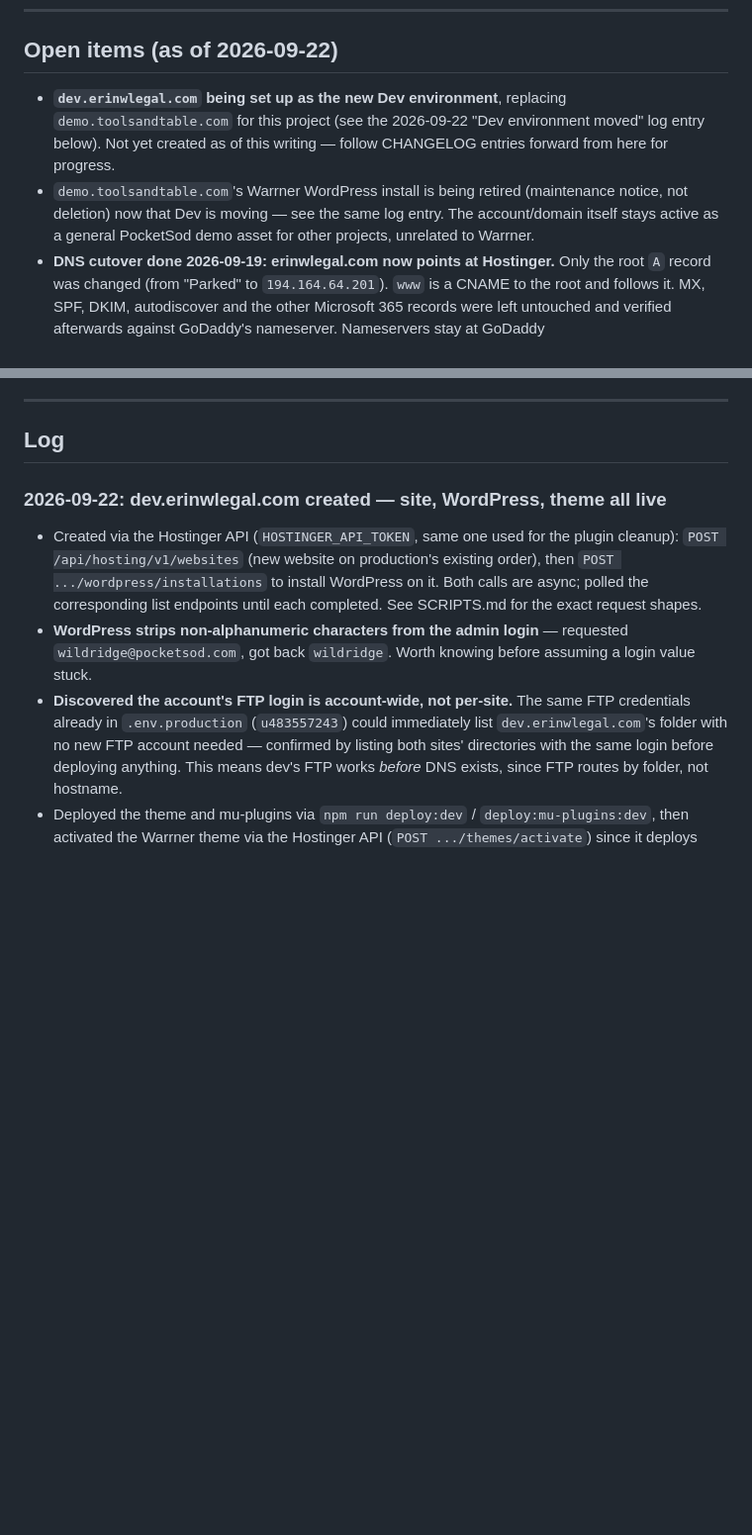
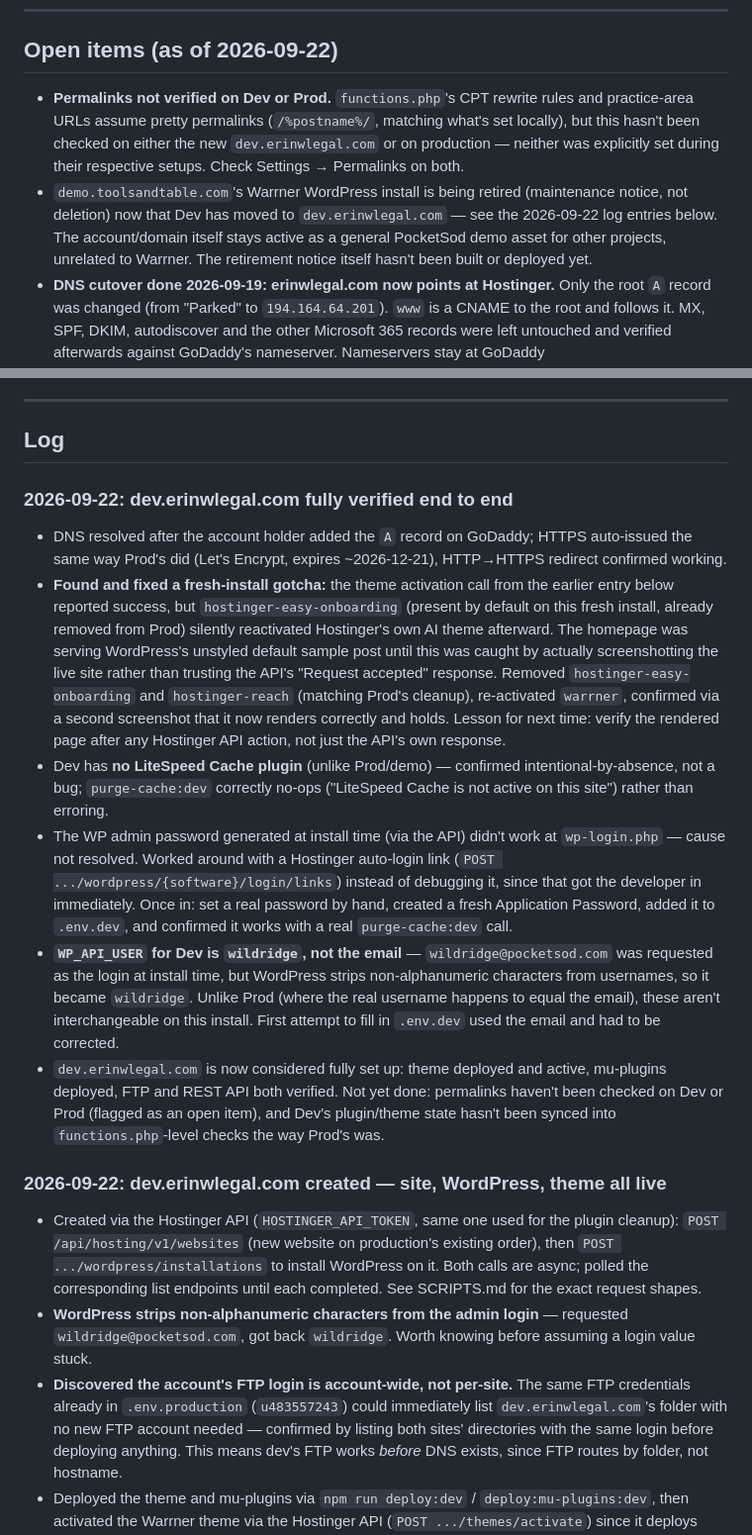
Before and after one commit to PocketSod/warrner, a Markdown page: CHANGELOG.md, 2 parts joined by grey strips. Shown at 99% size. GitHub-like rendering; blank space fills up the shorter version.

```diff
--- a/CHANGELOG.md
+++ b/CHANGELOG.md
@@ -14,15 +14,18 @@ typo/formatting fixes don't need an entry. Newest entries go on top.
 
 ## Open items (as of 2026-09-22)
 
-- **`dev.erinwlegal.com` being set up as the new Dev environment**,
-  replacing `demo.toolsandtable.com` for this project (see the
-  2026-09-22 "Dev environment moved" log entry below). Not yet created as
-  of this writing — follow CHANGELOG entries forward from here for
-  progress.
+- **Permalinks not verified on Dev or Prod.** `functions.php`'s CPT
+  rewrite rules and practice-area URLs assume pretty permalinks
+  (`/%postname%/`, matching what's set locally), but this hasn't been
+  checked on either the new `dev.erinwlegal.com` or on production —
+  neither was explicitly set during their respective setups. Check
+  Settings → Permalinks on both.
 - `demo.toolsandtable.com`'s Warrner WordPress install is being retired
-  (maintenance notice, not deletion) now that Dev is moving — see the same
-  log entry. The account/domain itself stays active as a general PocketSod
-  demo asset for other projects, unrelated to Warrner.
+  (maintenance notice, not deletion) now that Dev has moved to
+  `dev.erinwlegal.com` — see the 2026-09-22 log entries below. The
+  account/domain itself stays active as a general PocketSod demo asset
+  for other projects, unrelated to Warrner. The retirement notice itself
+  hasn't been built or deployed yet.
 - **DNS cutover done 2026-09-19: erinwlegal.com now points at Hostinger.**
   Only the root `A` record was changed (from "Parked" to `194.164.64.201`).
   `www` is a CNAME to the root and follows it. MX, SPF, DKIM, autodiscover
@@ -56,6 +59,44 @@ typo/formatting fixes don't need an entry. Newest entries go on top.
 ---
 
 ## Log
+
+### 2026-09-22: dev.erinwlegal.com fully verified end to end
+- DNS resolved after the account holder added the `A` record on GoDaddy;
+  HTTPS auto-issued the same way Prod's did (Let's Encrypt, expires
+  ~2026-12-21), HTTP→HTTPS redirect confirmed working.
+- **Found and fixed a fresh-install gotcha:** the theme activation call
+  from the earlier entry below reported success, but
+  `hostinger-easy-onboarding` (present by default on this fresh install,
+  already removed from Prod) silently reactivated Hostinger's own AI
+  theme afterward. The homepage was serving WordPress's unstyled default
+  sample post until this was caught by actually screenshotting the live
+  site rather than trusting the API's "Request accepted" response.
+  Removed `hostinger-easy-onboarding` and `hostinger-reach` (matching
+  Prod's cleanup), re-activated `warrner`, confirmed via a second
+  screenshot that it now renders correctly and holds. Lesson for next
+  time: verify the rendered page after any Hostinger API action, not just
+  the API's own response.
+- Dev has **no LiteSpeed Cache plugin** (unlike Prod/demo) — confirmed
+  intentional-by-absence, not a bug; `purge-cache:dev` correctly no-ops
+  ("LiteSpeed Cache is not active on this site") rather than erroring.
+- The WP admin password generated at install time (via the API) didn't
+  work at `wp-login.php` — cause not resolved. Worked around with a
+  Hostinger auto-login link (`POST .../wordpress/{software}/login/links`)
+  instead of debugging it, since that got the developer in immediately.
+  Once in: set a real password by hand, created a fresh Application
+  Password, added it to `.env.dev`, and confirmed it works with a real
+  `purge-cache:dev` call.
+- **`WP_API_USER` for Dev is `wildridge`, not the email** —
+  `wildridge@pocketsod.com` was requested as the login at install time,
+  but WordPress strips non-alphanumeric characters from usernames, so it
+  became `wildridge`. Unlike Prod (where the real username happens to
+  equal the email), these aren't interchangeable on this install. First
+  attempt to fill in `.env.dev` used the email and had to be corrected.
+- `dev.erinwlegal.com` is now considered fully set up: theme deployed and
+  active, mu-plugins deployed, FTP and REST API both verified. Not yet
+  done: permalinks haven't been checked on Dev or Prod (flagged as an
+  open item), and Dev's plugin/theme state hasn't been synced into
+  `functions.php`-level checks the way Prod's was.
 
 ### 2026-09-22: dev.erinwlegal.com created — site, WordPress, theme all live
 - Created via the Hostinger API (`HOSTINGER_API_TOKEN`, same one used for
```
Also changed, not shown: INFRASTRUCTURE.md (+38 -15 lines).
